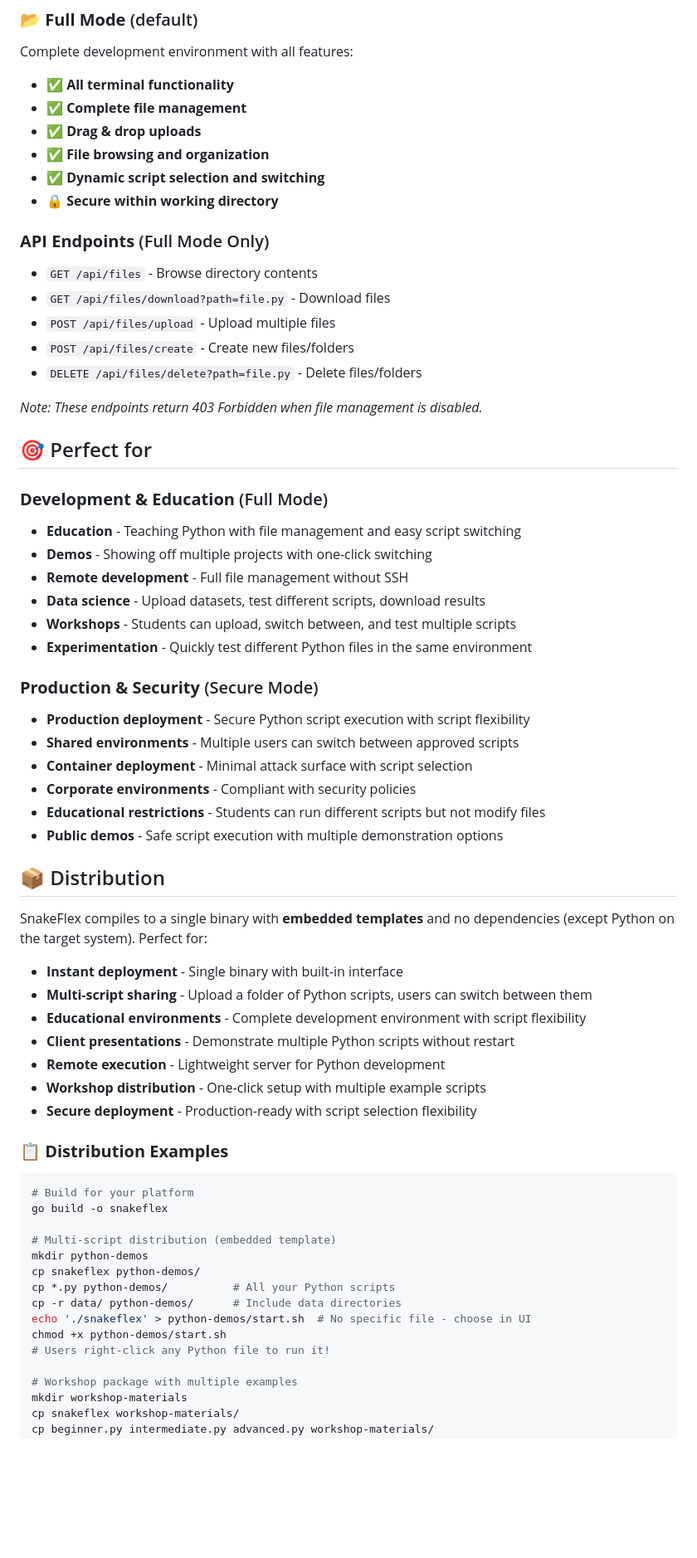
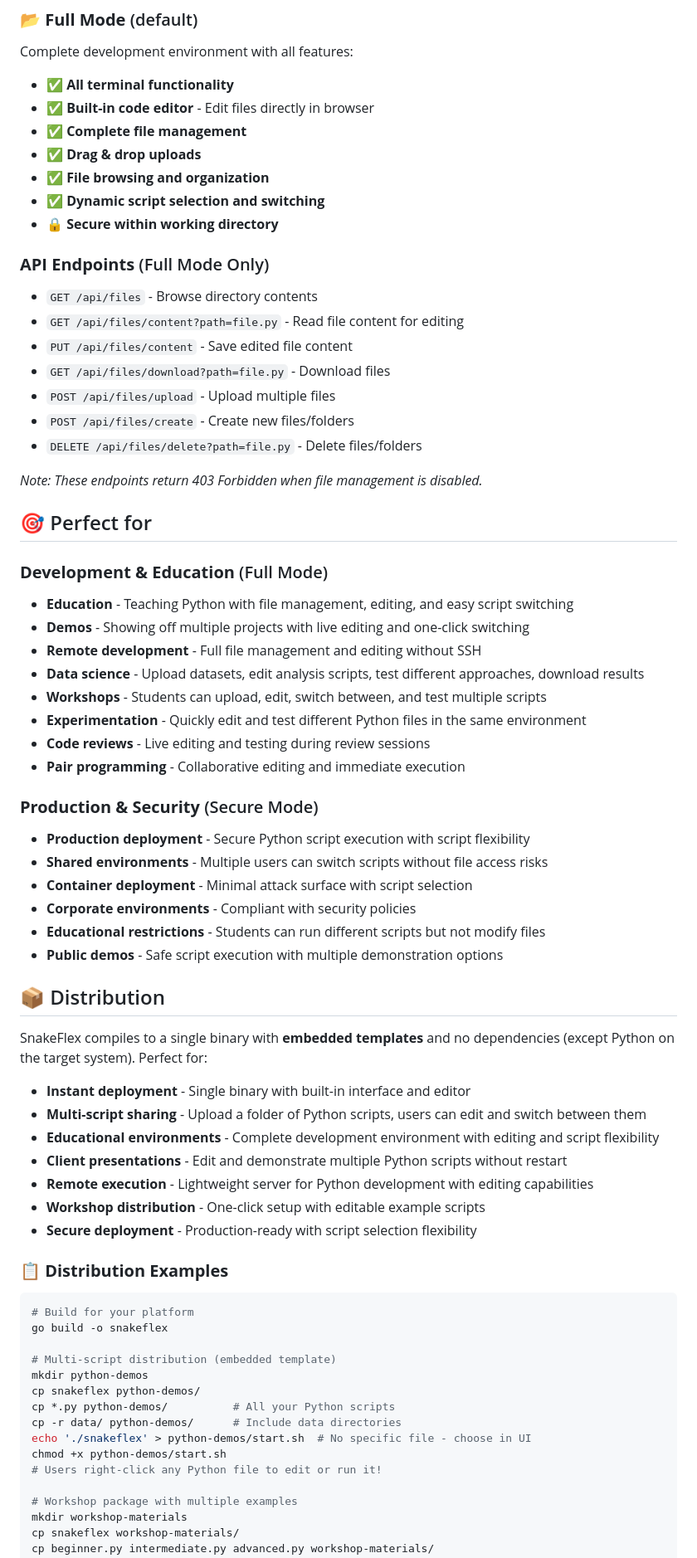
Before and after one commit to Sinamirshahi/snakeflex, a Markdown page: README.md, the part around one of its changes. Shown at 83% size. Drawn GitHub-style; blank space fills up the shorter version.

```diff
--- a/README.md
+++ b/README.md
@@ -288,6 +334,7 @@ docker run -p 8090:8090 snakeflex --disable-file-manager
 Complete development environment with all features:
 
 * ✅ **All terminal functionality**
+* ✅ **Built-in code editor** - Edit files directly in browser
 * ✅ **Complete file management**
 * ✅ **Drag & drop uploads**
 * ✅ **File browsing and organization**
@@ -296,6 +343,8 @@ Complete development environment with all features:
 
 ### **API Endpoints** (Full Mode Only)
 * `GET /api/files` - Browse directory contents
+* `GET /api/files/content?path=file.py` - Read file content for editing
+* `PUT /api/files/content` - Save edited file content
 * `GET /api/files/download?path=file.py` - Download files
 * `POST /api/files/upload` - Upload multiple files
 * `POST /api/files/create` - Create new files/folders
@@ -306,16 +355,18 @@ Complete development environment with all features:
 ## 🎯 Perfect for
 
 ### **Development & Education** (Full Mode)
-* **Education** - Teaching Python with file management and easy script switching
-* **Demos** - Showing off multiple projects with one-click switching
-* **Remote development** - Full file management without SSH
-* **Data science** - Upload datasets, test different scripts, download results
-* **Workshops** - Students can upload, switch between, and test multiple scripts
-* **Experimentation** - Quickly test different Python files in the same environment
+* **Education** - Teaching Python with file management, editing, and easy script switching
+* **Demos** - Showing off multiple projects with live editing and one-click switching
+* **Remote development** - Full file management and editing without SSH
+* **Data science** - Upload datasets, edit analysis scripts, test different approaches, download results
+* **Workshops** - Students can upload, edit, switch between, and test multiple scripts
+* **Experimentation** - Quickly edit and test different Python files in the same environment
+* **Code reviews** - Live editing and testing during review sessions
+* **Pair programming** - Collaborative editing and immediate execution
 
 ### **Production & Security** (Secure Mode)
 * **Production deployment** - Secure Python script execution with script flexibility
-* **Shared environments** - Multiple users can switch between approved scripts
+* **Shared environments** - Multiple users can switch scripts without file access risks
 * **Container deployment** - Minimal attack surface with script selection
 * **Corporate environments** - Compliant with security policies
 * **Educational restrictions** - Students can run different scripts but not modify files
@@ -325,12 +376,12 @@ Complete development environment with all features:
 
 SnakeFlex compiles to a single binary with **embedded templates** and no dependencies (except Python on the target system). Perfect for:
 
-* **Instant deployment** - Single binary with built-in interface
-* **Multi-script sharing** - Upload a folder of Python scripts, users can switch between them
-* **Educational environments** - Complete development environment with script flexibility
-* **Client presentations** - Demonstrate multiple Python scripts without restart
-* **Remote execution** - Lightweight server for Python development
-* **Workshop distribution** - One-click setup with multiple example scripts
+* **Instant deployment** - Single binary with built-in interface and editor
+* **Multi-script sharing** - Upload a folder of Python scripts, users can edit and switch between them
+* **Educational environments** - Complete development environment with editing and script flexibility
+* **Client presentations** - Edit and demonstrate multiple Python scripts without restart
+* **Remote execution** - Lightweight server for Python development with editing capabilities
+* **Workshop distribution** - One-click setup with editable example scripts
 * **Secure deployment** - Production-ready with script selection flexibility
 
 ### **📋 Distribution Examples**
@@ -346,7 +397,7 @@ cp *.py python-demos/          # All your Python scripts
 cp -r data/ python-demos/      # Include data directories
 echo './snakeflex' > python-demos/start.sh  # No specific file - choose in UI
 chmod +x python-demos/start.sh
-# Users right-click any Python file to run it!
+# Users right-click any Python file to edit or run it!
 
 # Workshop package with multiple examples
 mkdir workshop-materials
```
Also changed, not shown: other parts of README.md (+120 -33 lines).
